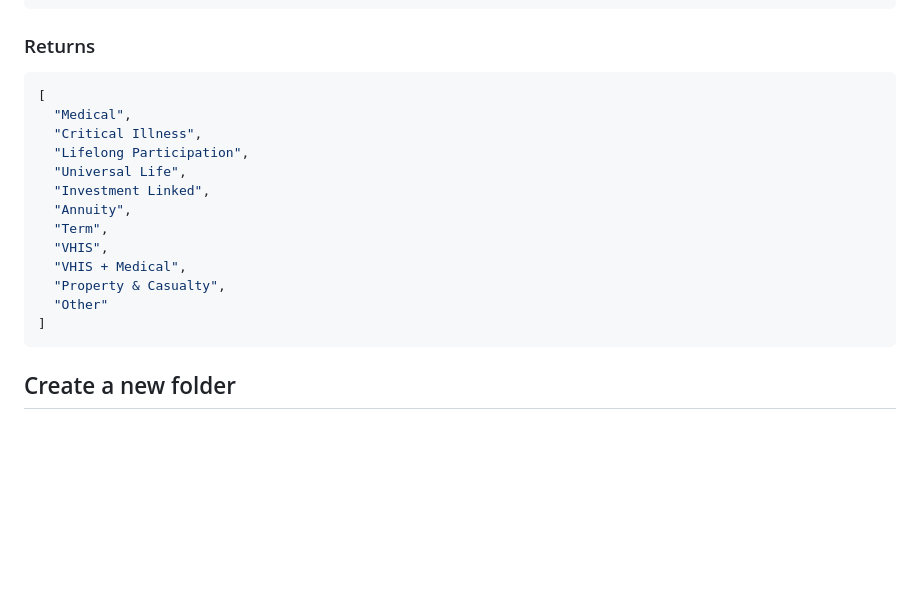
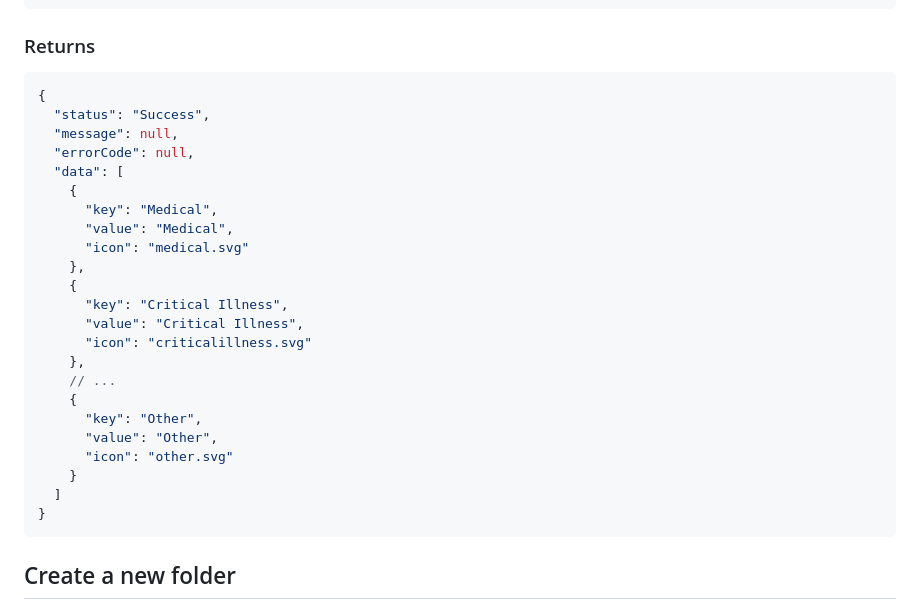
Before and after one commit to Coherent-Partners/spark-ts-sdk, a Markdown page: docs/folders.md, the part around the change. GitHub-like rendering; blank space fills up the shorter version.

Commit message:
docs: revert changes in folders.md

````diff
--- a/docs/folders.md
+++ b/docs/folders.md
@@ -39,19 +39,29 @@ await spark.folders.getCategories();
 ### Returns
 
 ```json
-[
-  "Medical",
-  "Critical Illness",
-  "Lifelong Participation",
-  "Universal Life",
-  "Investment Linked",
-  "Annuity",
-  "Term",
-  "VHIS",
-  "VHIS + Medical",
-  "Property & Casualty",
-  "Other"
-]
+{
+  "status": "Success",
+  "message": null,
+  "errorCode": null,
+  "data": [
+    {
+      "key": "Medical",
+      "value": "Medical",
+      "icon": "medical.svg"
+    },
+    {
+      "key": "Critical Illness",
+      "value": "Critical Illness",
+      "icon": "criticalillness.svg"
+    },
+    // ...
+    {
+      "key": "Other",
+      "value": "Other",
+      "icon": "other.svg"
+    }
+  ]
+}
 ```
 
 ## Create a new folder
````
